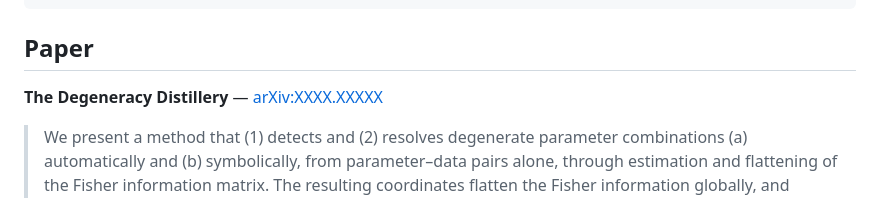
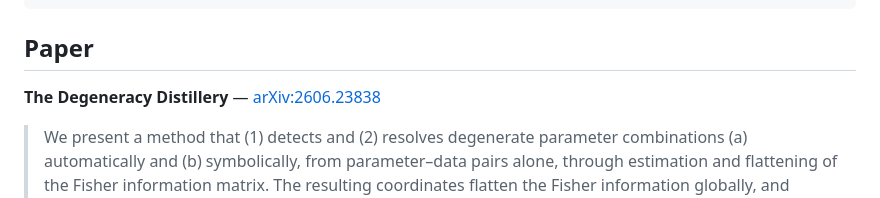
Before and after one commit to tlmakinen/degeneracy_distillery, a Markdown page: README.md, the part around the change. GitHub-like rendering.

Commit message:
Update README.md arxiv

```diff
--- a/README.md
+++ b/README.md
@@ -38,7 +38,7 @@ exprs = postprocess(exprs)                           # prune / rotate for sparsi
 
 ## Paper
 
-**The Degeneracy Distillery** — [arXiv:XXXX.XXXXX](https://arxiv.org/abs/XXXX.XXXXX)
+**The Degeneracy Distillery** — [arXiv:2606.23838](https://arxiv.org/abs/XXXX.XXXXX)
 
 > We present a method that (1) detects and (2) resolves degenerate parameter combinations
 > (a) automatically and (b) symbolically, from parameter–data pairs alone, through estimation
```
